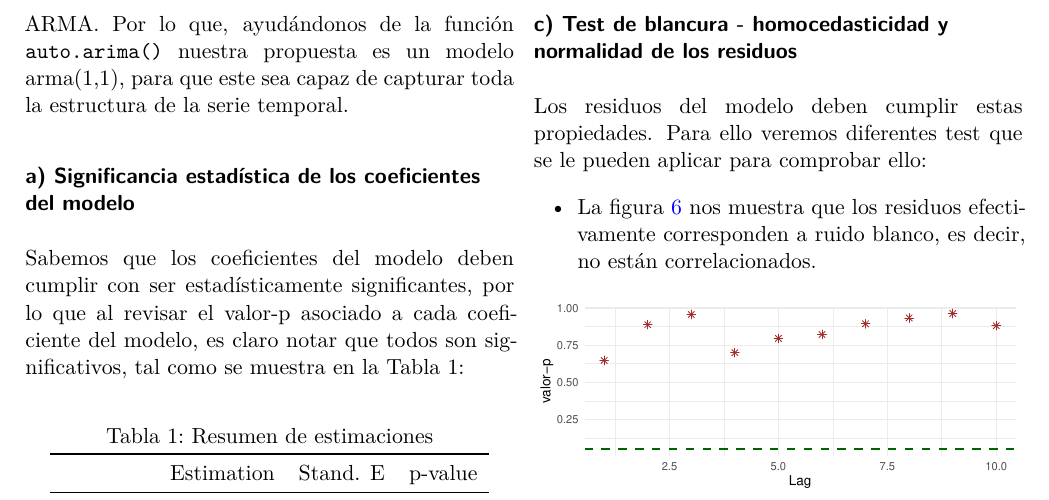
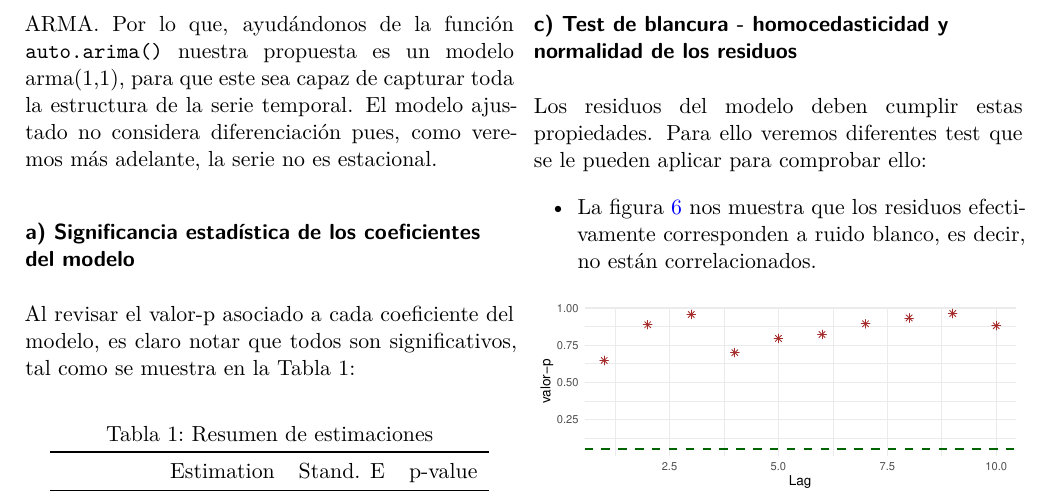
Before and after one commit to Camii-ec/series-tarea2, a Quarto document (pdf_tarea2.qmd): part of page 2 of 3, cut so that both start at the same text. The pictures show the output file pdf_tarea2.pdf that the author committed with the source.

Commit message:
ahora sí, que soy media weoncita

````diff
--- a/pdf_tarea2.qmd
+++ b/pdf_tarea2.qmd
@@ -205,7 +205,7 @@ pacf_data %>%
 
 ## Ajuste de un modelo ARMA
 
-A simple vista, de los gráficos de ACF y PACF, vemos que nuestro modelo tiene estructura de un ARMA. Por lo que, ayudándonos de la función `auto.arima()` nuestra propuesta es un modelo arma(1,1), para que este sea capaz de capturar toda la estructura de la serie temporal.
+A simple vista, de los gráficos de ACF y PACF, vemos que nuestro modelo tiene estructura de un ARMA. Por lo que, ayudándonos de la función `auto.arima()` nuestra propuesta es un modelo arma(1,1), para que este sea capaz de capturar toda la estructura de la serie temporal. El modelo ajustado no considera diferenciación pues, como veremos más adelante, la serie no es estacional.
 
 ```{r}
 #| include = F
@@ -216,8 +216,7 @@ fit <- forecast::Arima(Xt, order = c(1,0,1), include.mean = F)
 
 ### a) Significancia estadística de los coeficientes del modelo
 
-Sabemos que los coeficientes del modelo deben cumplir con ser estadísticamente significantes, por lo que al revisar el valor-p asociado a cada coeficiente del modelo, es claro notar que todos son significativos, tal como se muestra en la Tabla 1:
-
+Al revisar el valor-p asociado a cada coeficiente del modelo, es claro notar que todos son significativos, tal como se muestra en la Tabla 1:
 \begin{table}[H]
   \centering
   \caption{Resumen de estimaciones}
````
Also changed, not shown: pdf_tarea2.pdf.
